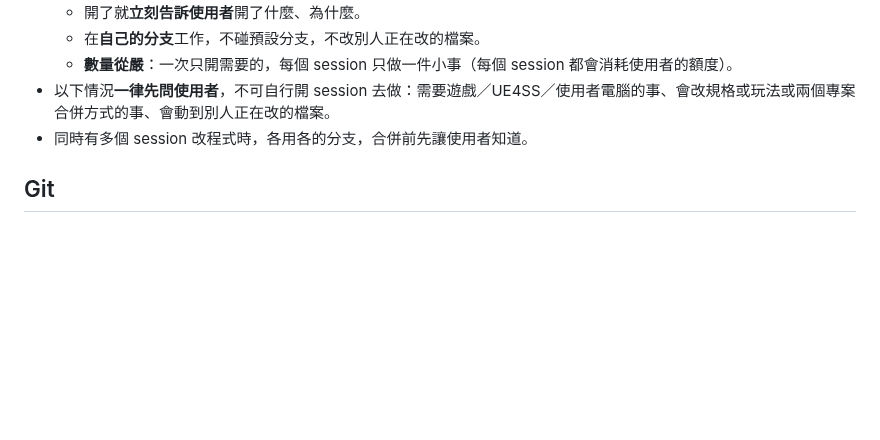
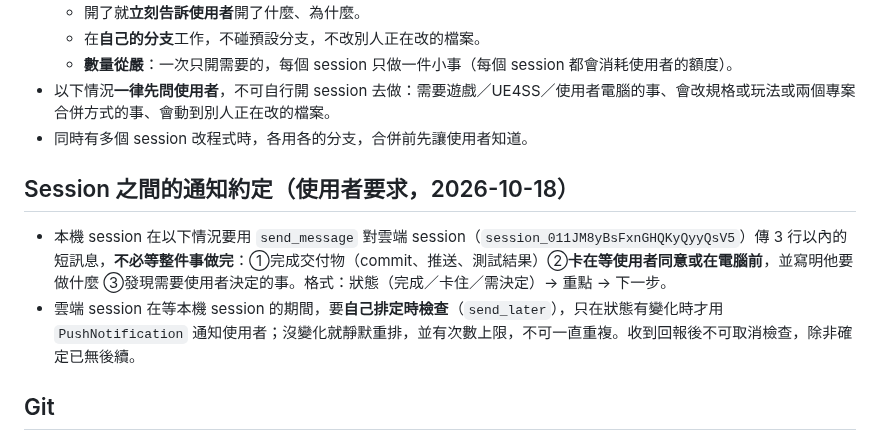
Before and after one commit to Tim2840/Inzoi-mod, a Markdown page: CLAUDE.md, the part around the change. Rendered like a GitHub page; blank space fills up the shorter version.

Commit message:
Document how sessions notify each other
The local session reported only to the user while it was waiting for approval,
and the cloud session had cancelled its backup check, so the user was not told.
Add a short-message protocol and a rule to keep a status-change check running.

Co-Authored-By: Claude Sonnet 5.5 <noreply@anthropic.com>
Claude-Session: https://claude.ai/code/session_011JM8yBsFxnGHQKyQyyQsV5

```diff
--- a/CLAUDE.md
+++ b/CLAUDE.md
@@ -64,6 +64,11 @@ inZOI 目前沒有寵物系統。本模組用官方 ModKit 的 **Lua 腳本模
 - 以下情況**一律先問使用者**，不可自行開 session 去做：需要遊戲／UE4SS／使用者電腦的事、會改規格或玩法或兩個專案合併方式的事、會動到別人正在改的檔案。
 - 同時有多個 session 改程式時，各用各的分支，合併前先讓使用者知道。
 
+## Session 之間的通知約定（使用者要求，2026-10-18）
+
+- 本機 session 在以下情況要用 `send_message` 對雲端 session（`session_011JM8yBsFxnGHQKyQyyQsV5`）傳 3 行以內的短訊息，**不必等整件事做完**：①完成交付物（commit、推送、測試結果）②**卡在等使用者同意或在電腦前**，並寫明他要做什麼 ③發現需要使用者決定的事。格式：狀態（完成／卡住／需決定）→ 重點 → 下一步。
+- 雲端 session 在等本機 session 的期間，要**自己排定時檢查**（`send_later`），只在狀態有變化時才用 `PushNotification` 通知使用者；沒變化就靜默重排，並有次數上限，不可一直重複。收到回報後不可取消檢查，除非確定已無後續。
+
 ## Git
 
 - 開發分支：`ccr-d0885a2d-yzygl2`（也是 repo 預設分支）。若有人同時在雲端 session 改程式，建議本機另開分支再合併，避免衝突。
```
